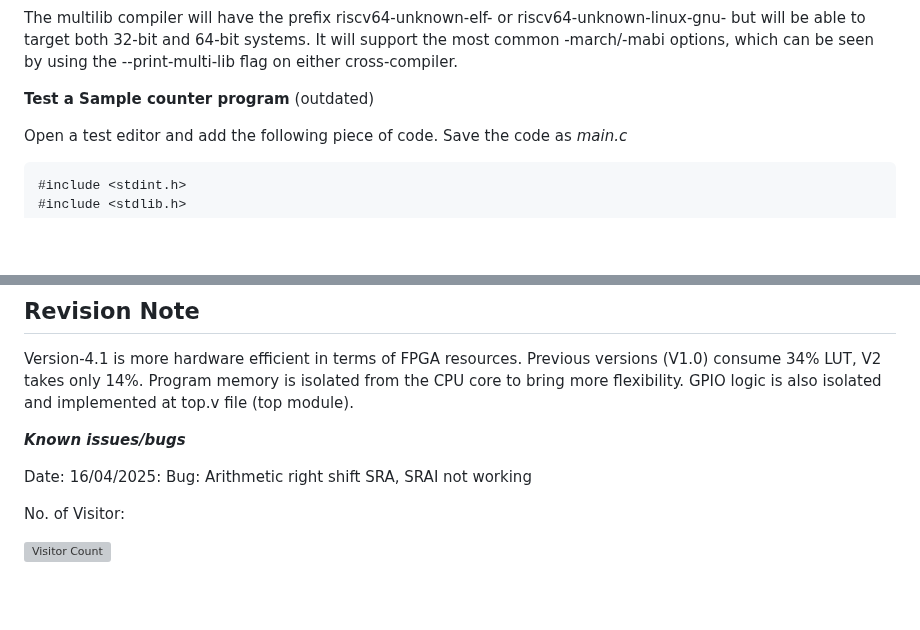
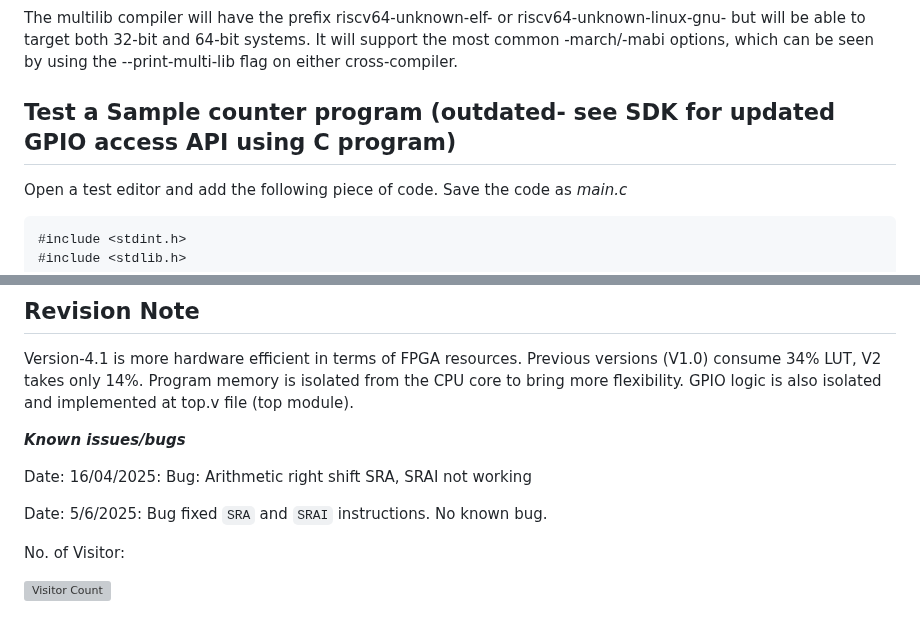
Before and after one commit to charlie2951/krv32, a Markdown page: README.md, 2 parts joined by grey strips. Drawn GitHub-style; blank space fills up the shorter version; grey boxes are pictures that could not be loaded.

````diff
--- a/README.md
+++ b/README.md
@@ -111,7 +111,7 @@ make linux
 ```
 The multilib compiler will have the prefix riscv64-unknown-elf- or riscv64-unknown-linux-gnu- but will be able to target both 32-bit and 64-bit systems. It will support the most common -march/-mabi options, which can be seen by using the --print-multi-lib flag on either cross-compiler.<p>
 
-**Test a Sample counter program** (outdated) <p>
+## Test a Sample counter program (outdated- see SDK for updated GPIO access API using C program)
 Open a test editor and add the following piece of code. Save the code as *main.c*<p>
 ```c
 #include <stdint.h>
@@ -170,6 +170,7 @@ Version-4.1 is more hardware efficient in terms of FPGA resources. Previous vers
 
 ***Known issues/bugs*** <p>
 Date: 16/04/2025: Bug: Arithmetic right shift SRA, SRAI not working<p>
+Date: 5/6/2025: Bug fixed `SRA` and `SRAI` instructions. No known bug.
 
 No. of Visitor: <p>
 
````
